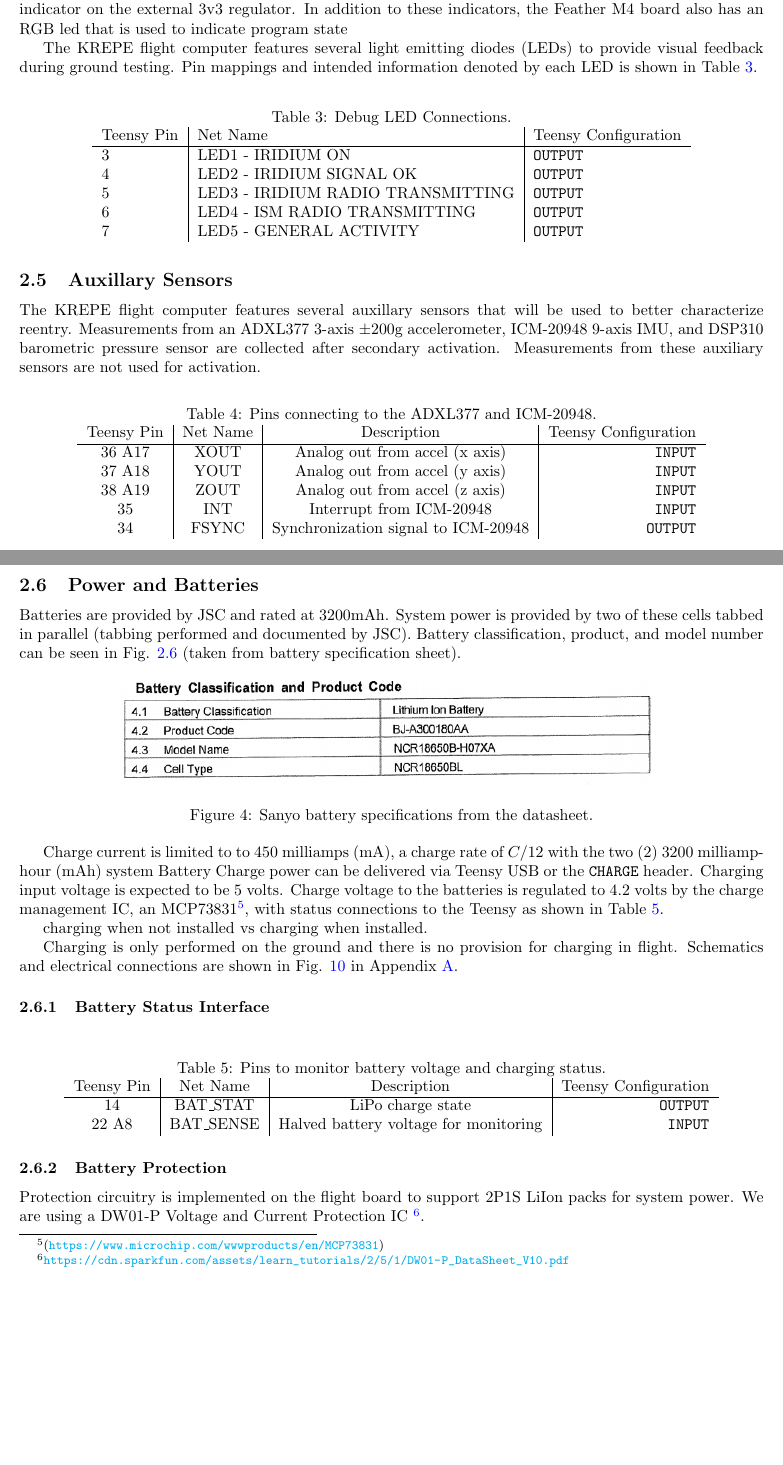
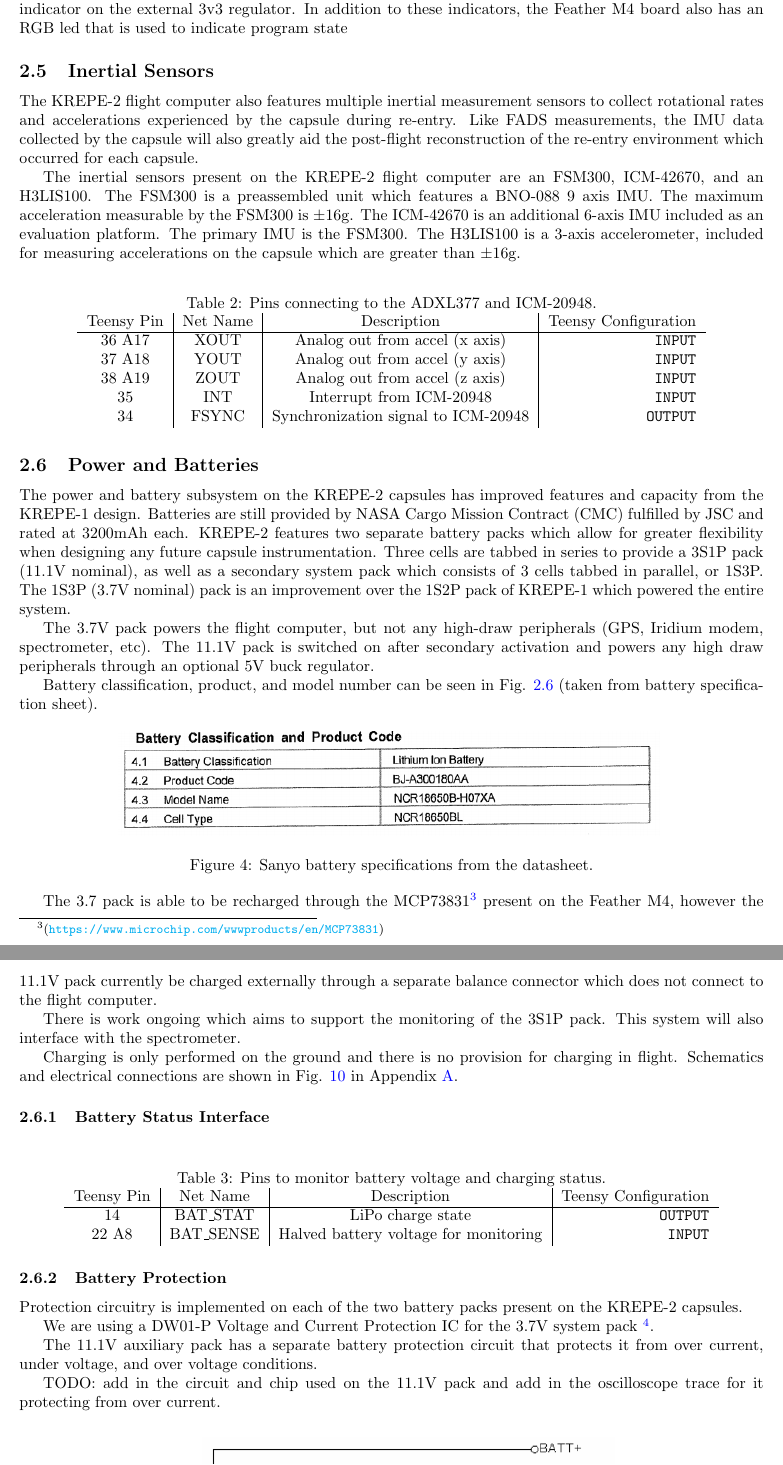
Before and after one commit to krups/iss-hardware, a LaTeX document (doc/krepe-flight-computer-manual.tex): two parts of pages 6 and 7 of 20 before the commit and two parts of pages 6 and 7 of 19 after it, joined at a grey line, cut so that both start at the same text, the shorter picture padded with empty space. The pictures show the PDF file doc/krepe-flight-computer-manual.pdf that the author committed with the source.

Commit message:
documentation update

```diff
--- a/doc/krepe-flight-computer-manual.tex
+++ b/doc/krepe-flight-computer-manual.tex
@@ -37,0 +41 @@ This document contains information about the flight computer for the KREPE missi
+\begin{table}[H]
@@ -84,7 +102,6 @@ Once primary activation is complete and the flight computer is in dormant mode,
 %%%%%%%%%%%%%%%%%%%%%%%%%%%%%%%%%%%%%%%%%%%%%%%%%%%%%%%%%%%%%%%%%%%%%%%%%%%%%%%%%%%%%%%%%
 %%%%%%%%%%%%%%%%%%%%%%%%%%%%%%%%%%%%%%%%%%%%%%%%%%%%%%%%%%%%%%%%%%%%%%%%%%%%%%%%%%%%%%%%%
 %%%%%%%%%%%%%%%%%%%%%%%%%%%%%%%%%%%%%%%%%%%%%%%%%%%%%%%%%%%%%%%%%%%%%%%%%%%%%%%%%%%%%%%%%
-\section{Subsystems}
+\section{Subsystem Design}
 \label{sec:subsystems}
 
-\subsection{Radio Communications}
@@ -117,4 +109,0 @@ There are two inhibits to powering on the iridium, as denoted in Table~\ref{tab:
-\subsubsection{Iriduim Radio}
-We are using the A3LA-RS type modem seen on the NAL Research site~\footnote{ \url{http://www.nalresearch.com/IridiumHardware.html}}. The RF specifications, taken from the module's datasheet are shown in Fig. \ref{fig:iridium-rf-specs}.
-
-\begin{figure}[H]
@@ -133,3 +115,0 @@ A 3.3V TTL to RS232 adapter is needed to interface with the AL3A-RS. As an impro
-\subsubsection{Debug Radio}
-The KREPE flight computer features a secondary debug radio used for ground testing that is not enabled for the real mission.  Maximum output power according to the radio datasheet \footnote{\url{https://cdn.sparkfun.com/datasheets/Wireless/General/RFM69HCW-V1.1.pdf}} is 100mW.
-\begin{table}[H]
@@ -139 +115,0 @@ The KREPE flight computer features a secondary debug radio used for ground testi
-	\begin{tabular}{l|l|l|l}
@@ -151,4 +117,3 @@ The datasheet for this antenna can be found at  \url{https://cdn.taoglas.com/dat
 \subsection{Thermal Measurement}
 The thermal measurement subsystem is used to take readings from up to six thermocouples (TCs) embedded within the TPS surrounding each capsule.
 
-\subsubsection{Thermocouple Connections}
@@ -168,29 +142,19 @@ The thermocouple to digital conversion system on KREPE-2 uses 6 MCP-9600 TC to d
+\subsection{Spectrometer Subsystem}
+Another addition to the sensor suite on the KREPE-2 capsules is a Hamamatsu C12880 miniature spectrometer\footnote{\url{https://www.hamamatsu.com/content/dam/hamamatsu-photonics/sites/documents/99_SALES_LIBRARY/ssd/c12880ma_kacc1226e.pdf}}.
+
+Due to the position that the spectrometer must be in, in the nose (stagnation point) of the capsule, there is a need for a processing element in the same region. For this reason we are working on implementing a Battery and Spectrometer Measurement System (BSMS). This BSMS will be able to read the spectrometer as well as monitor the system battery voltages.
+
 
 %%%%%%%%%%%%%%%%%%%%%%%%%%%%%%%%%%%%%%%%%%%%%%%%%%%%%%%%%%%%%
 \subsection{Visual Status Indicators}
 There are individual LEDs on the POL switches connected to each serial port header, in addition to an indicator on the external 3v3 regulator. In addition to these indicators, the Feather M4 board also has an RGB led that is used to indicate program state
 
 
-The KREPE flight computer features several light emitting diodes (LEDs) to provide visual feedback during ground testing. Pin mappings and intended information denoted by each LED is shown in Table \ref{tab:pins_leds}.
-\begin{table}[H]
-	\centering
-	\caption{Debug LED Connections.}
-	\label{tab:pins_leds}
-	\begin{tabular}{l|l|l}
-		Teensy Pin & Net Name     & Teensy Configuration \\
-		\hline
-		3 & LED1 - IRIDIUM ON        &   \texttt{OUTPUT}\\
-		4 & LED2 - IRIDIUM SIGNAL OK       &   \texttt{OUTPUT}\\
-		5 & LED3 - IRIDIUM RADIO TRANSMITTING       &   \texttt{OUTPUT}\\
-		6 & LED4 - ISM RADIO TRANSMITTING       &   \texttt{OUTPUT}\\
-		7 & LED5 - GENERAL ACTIVITY       &   \texttt{OUTPUT}
-	\end{tabular}
-\end{table}
+%%%%%%%%%%%%%%%%%%%%%%%%%%%%%%%%%%%%%%%%%%%%%%%%%%%%%%%%%%%%%
+\subsection{Inertial Sensors}
+The KREPE-2 flight computer also features multiple inertial measurement sensors to collect rotational rates and accelerations experienced by the capsule during re-entry. Like FADS measurements, the IMU data collected by the capsule will also greatly aid the post-flight reconstruction of the re-entry environment which occurred for each capsule.
 
-
-%%%%%%%%%%%%%%%%%%%%%%%%%%%%%%%%%%%%%%%%%%%%%%%%%%%%%%%%%%%%%
-\subsection{Auxillary Sensors}
-The KREPE flight computer features several auxillary sensors that will be used to better characterize reentry. Measurements from an ADXL377 3-axis $\pm$200g accelerometer, ICM-20948 9-axis IMU, and DSP310 barometric pressure sensor are collected after secondary activation. Measurements from these auxiliary sensors are not used for activation.
+The inertial sensors present on the KREPE-2 flight computer are an FSM300, ICM-42670, and an H3LIS100. The FSM300 is a preassembled unit which features a BNO-088 9 axis IMU. The maximum acceleration measurable by the FSM300 is $\pm$16g. The ICM-42670 is an additional 6-axis IMU included as an evaluation platform. The primary IMU is the FSM300. The H3LIS100 is a 3-axis accelerometer, included for measuring accelerations on the capsule which are greater than $\pm$16g.
 
 \begin{table}[H]
     \centering
@@ -214,7 +178,12 @@ The KREPE flight computer features several auxillary sensors that will be used t
 
 %%%%%%%%%%%%%%%%%%%%%%%%%%%%%%%%%%%%%%%%%%%%%%%%%%%%%%%%%%%%%%%55
 \subsection{Power and Batteries}
-Batteries are provided by JSC and rated at 3200mAh. System power is provided by two of these cells tabbed in parallel (tabbing performed and documented by JSC). Battery classification, product, and model number can be seen in Fig. \ref{fig:bat-spec} (taken from battery specification sheet).
+
+The power and battery subsystem on the KREPE-2 capsules has improved features and capacity from the KREPE-1 design. Batteries are still provided by NASA Cargo Mission Contract (CMC) fulfilled by JSC and rated at 3200mAh each. KREPE-2 features two separate battery packs which allow for greater flexibility when designing any future capsule instrumentation. Three cells are tabbed in series to provide a 3S1P pack (11.1V nominal), as well as a secondary system pack which consists of 3 cells tabbed in parallel, or 1S3P. The 1S3P (3.7V nominal) pack is an improvement over the 1S2P pack of KREPE-1 which powered the entire system.
+
+The 3.7V pack powers the flight computer, but not any high-draw peripherals (GPS, Iridium modem, spectrometer, etc). The 11.1V pack is switched on after secondary activation and powers any high draw peripherals through an optional 5V buck regulator.
+
+Battery classification, product, and model number can be seen in Fig. \ref{fig:bat-spec} (taken from battery specification sheet).
 
 \begin{figure}[h!]
 	\centering
@@ -223,9 +192,9 @@ Batteries are provided by JSC and rated at 3200mAh. System power is provided by
 	\caption{Sanyo battery specifications from the datasheet.}
 \end{figure}
 
-Charge current is limited to to 450 milliamps (mA), a charge rate of $C/12$ with the two (2) 3200 milliamp-hour (mAh) system  Battery Charge power can be delivered via Teensy USB or the \texttt{CHARGE} header. Charging input voltage is expected to be 5 volts. Charge voltage to the batteries is regulated to 4.2 volts by the charge management IC, an MCP73831\footnote{ (\url{https://www.microchip.com/wwwproducts/en/MCP73831})}, with status connections to the Teensy as shown in Table \ref{tab:pins-battery}.
+The 3.7 pack is able to be recharged through the MCP73831\footnote{ (\url{https://www.microchip.com/wwwproducts/en/MCP73831})} present on the Feather M4, however the 11.1V pack currently be charged externally through a separate balance connector which does not connect to the flight computer.
 
-charging when not installed vs charging when installed.
+There is work ongoing which aims to support the monitoring of the 3S1P pack. This system will also interface with the spectrometer.
 
 Charging is only performed on the ground and there is no provision for charging in flight. Schematics and electrical connections are shown in Fig. \ref{fig:page1-3} in Appendix \ref{appa}.
 
@@ -243,8 +212,13 @@ Charging is only performed on the ground and there is no provision for charging
 \end{table}
 
 \subsubsection{Battery Protection}
-Protection circuitry is implemented on the flight board to support 2P1S LiIon packs for system power. We are using a DW01-P Voltage and Current Protection IC \footnote{\url{https://cdn.sparkfun.com/assets/learn_tutorials/2/5/1/DW01-P_DataSheet_V10.pdf}}.
+Protection circuitry is implemented on each of the two battery packs present on the KREPE-2 capsules.
 
+ We are using a DW01-P Voltage and Current Protection IC for the 3.7V system pack  \footnote{\url{https://cdn.sparkfun.com/assets/learn_tutorials/2/5/1/DW01-P_DataSheet_V10.pdf}}.
+
+The 11.1V auxiliary pack has a separate battery protection circuit that protects it from over current, under voltage, and over voltage conditions.
+
+TODO: add in the circuit and chip used on the 11.1V pack and add in the oscilloscope trace for it protecting from over current.
 
 \begin{figure}[H]
 	\centering
```
Also changed, not shown: doc/krepe-flight-computer-manual.pdf, doc/krepe-flight-computer-manual.tex (107 more changed lines).
